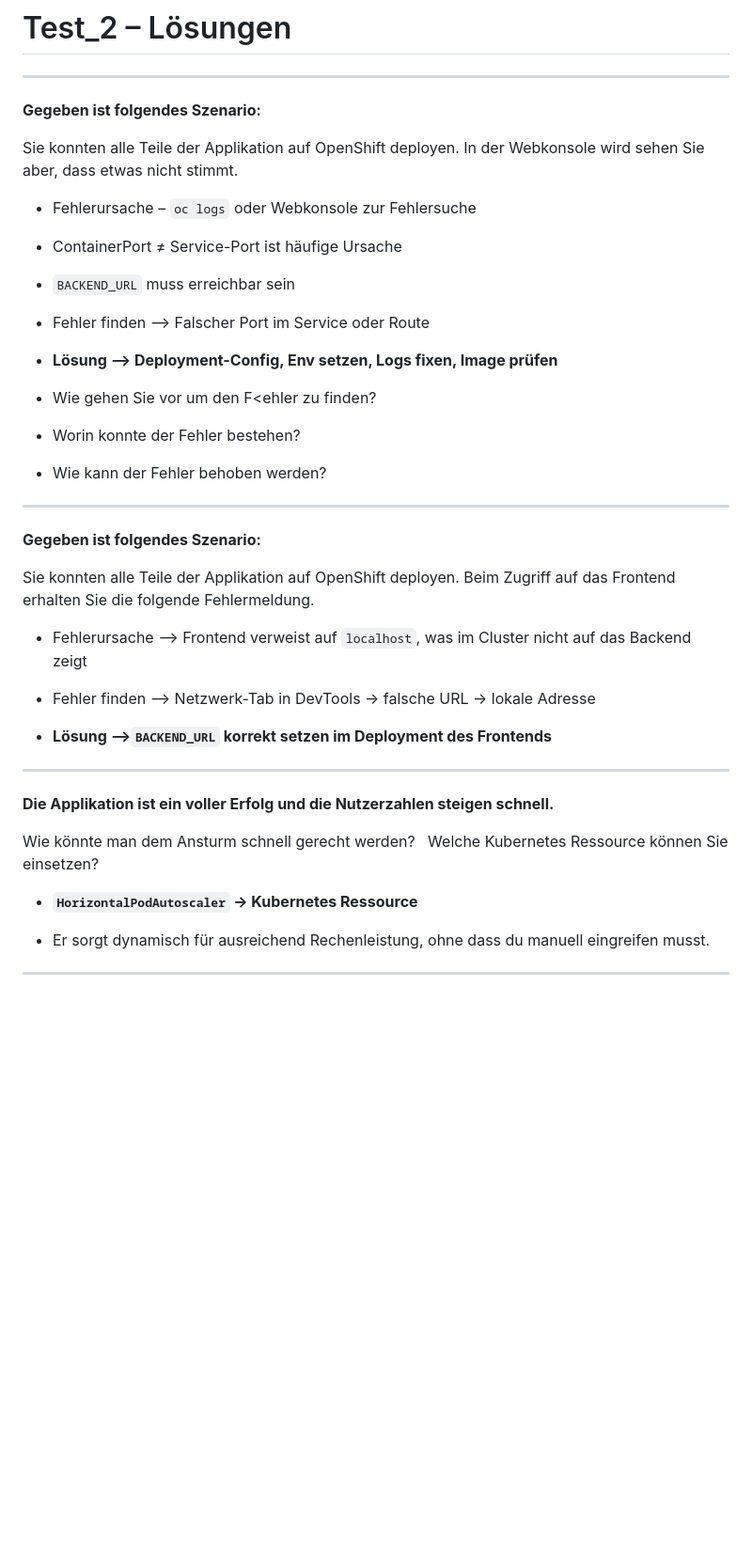
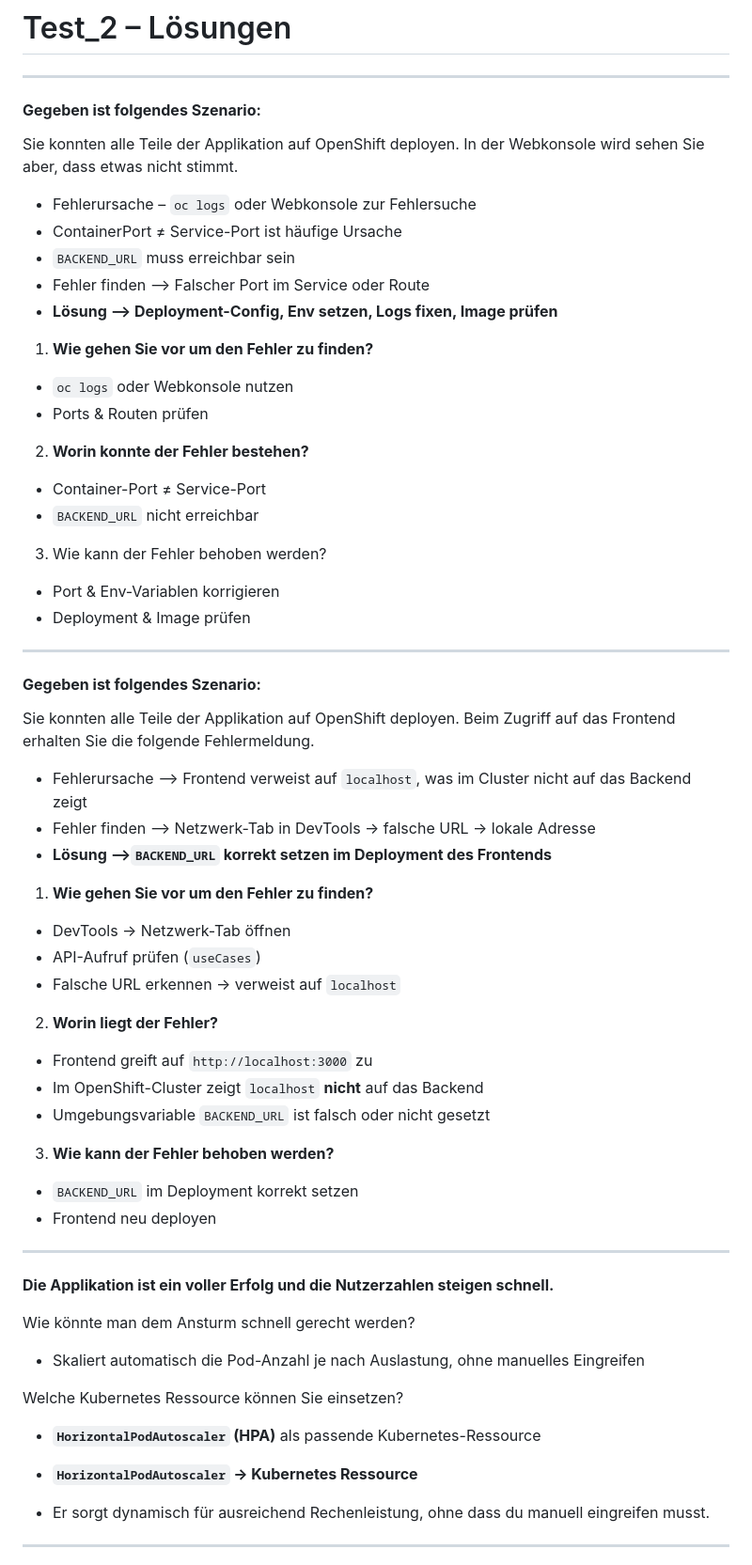
Before and after one commit to lukavukadin/ZLI_M109, a Markdown page: Lösungen/LB2-Lösungen-Teil-1.md, the part around one of its changes. Shown at 94% size. Drawn GitHub-style; blank space fills up the shorter version.

Commit message:
vault backup: 2025-06-25 09:06:23

```diff
--- a/Lösungen/LB2-Lösungen-Teil-1.md
+++ b/Lösungen/LB2-Lösungen-Teil-1.md
@@ -4,40 +4,62 @@
 ---
 
 
-**Gegeben ist folgendes Szenario:**
+#### **Gegeben ist folgendes Szenario:**
 
 Sie konnten alle Teile der Applikation auf OpenShift deployen. In der Webkonsole wird sehen Sie aber, dass etwas nicht stimmt.
 
-
 - Fehlerursache – `oc logs` oder Webkonsole zur Fehlersuche
-
 - ContainerPort ≠ Service-Port ist häufige Ursache
-
 - `BACKEND_URL` muss erreichbar sein
-
 - Fehler finden –> Falscher Port im Service oder Route
-
 - **Lösung –> Deployment-Config, Env setzen, Logs fixen, Image prüfen**
 
-- Wie gehen Sie vor um den F<ehler zu finden?
-- Worin konnte der Fehler bestehen?
-- Wie kann der Fehler behoben werden?
+
+1. **Wie gehen Sie vor um den Fehler zu finden?**
+
+- `oc logs` oder Webkonsole nutzen
+- Ports & Routen prüfen
+
+2. **Worin konnte der Fehler bestehen?**
+
+- Container-Port ≠ Service-Port
+- `BACKEND_URL` nicht erreichbar
+
+3. Wie kann der Fehler behoben werden?
+
+- Port & Env-Variablen korrigieren
+- Deployment & Image prüfen
 
 ---
 
 
-**Gegeben ist folgendes Szenario:**
+#### **Gegeben ist folgendes Szenario:**
 
 Sie konnten alle Teile der Applikation auf OpenShift deployen. Beim Zugriff auf das Frontend erhalten Sie die folgende Fehlermeldung.
 
 
 
 - Fehlerursache –> Frontend verweist auf `localhost`, was im Cluster nicht auf das Backend zeigt
-
 - Fehler finden –> Netzwerk-Tab in DevTools → falsche URL → lokale Adresse
-
 - **Lösung –>`BACKEND_URL` korrekt setzen im Deployment des Frontends**
 
+
+1. **Wie gehen Sie vor um den Fehler zu finden?**
+
+- DevTools → Netzwerk-Tab öffnen
+- API-Aufruf prüfen (`useCases`)
+- Falsche URL erkennen → verweist auf `localhost`
+
+2. **Worin liegt der Fehler?**
+
+- Frontend greift auf `http://localhost:3000` zu
+- Im OpenShift-Cluster zeigt `localhost` **nicht** auf das Backend
+- Umgebungsvariable `BACKEND_URL` ist falsch oder nicht gesetzt
+
+3. **Wie kann der Fehler behoben werden?**
+
+- `BACKEND_URL` im Deployment korrekt setzen
+- Frontend neu deployen
 
 
 ---
@@ -46,12 +68,15 @@ Sie konnten alle Teile der Applikation auf OpenShift deployen. Beim Zugriff auf
 **Die Applikation ist ein voller Erfolg und die Nutzerzahlen steigen schnell.**
 
 Wie könnte man dem Ansturm schnell gerecht werden?
+
+- Skaliert automatisch die Pod-Anzahl je nach Auslastung, ohne manuelles Eingreifen
+
 Welche Kubernetes Ressource können Sie einsetzen?
 
+- **`HorizontalPodAutoscaler` (HPA)** als passende Kubernetes-Ressource
 
 
 - **`HorizontalPodAutoscaler` → Kubernetes Ressource**
-
 - Er sorgt dynamisch für ausreichend Rechenleistung, ohne dass du manuell eingreifen musst.
 
 
```
Also changed, not shown: other parts of Lösungen/LB2-Lösungen-Teil-1.md (+2 -6 lines).
